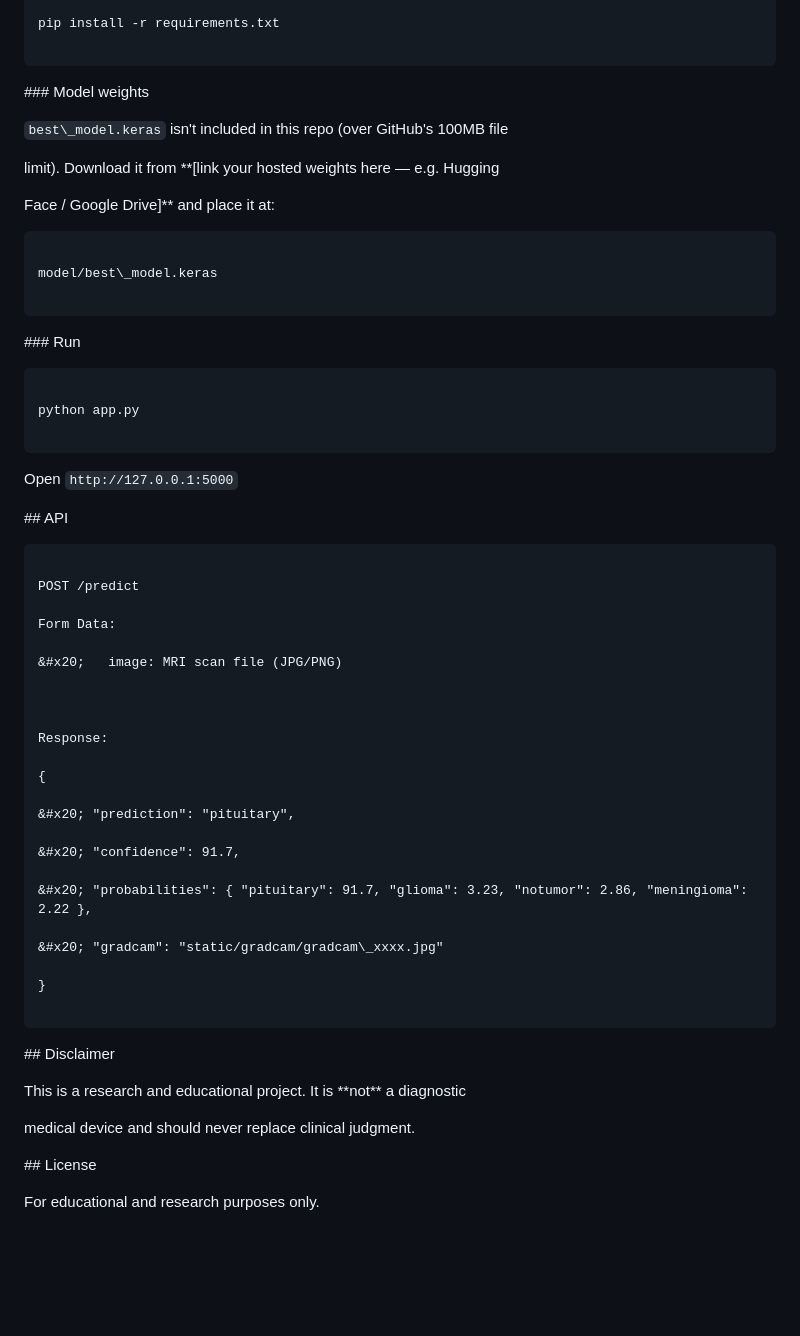
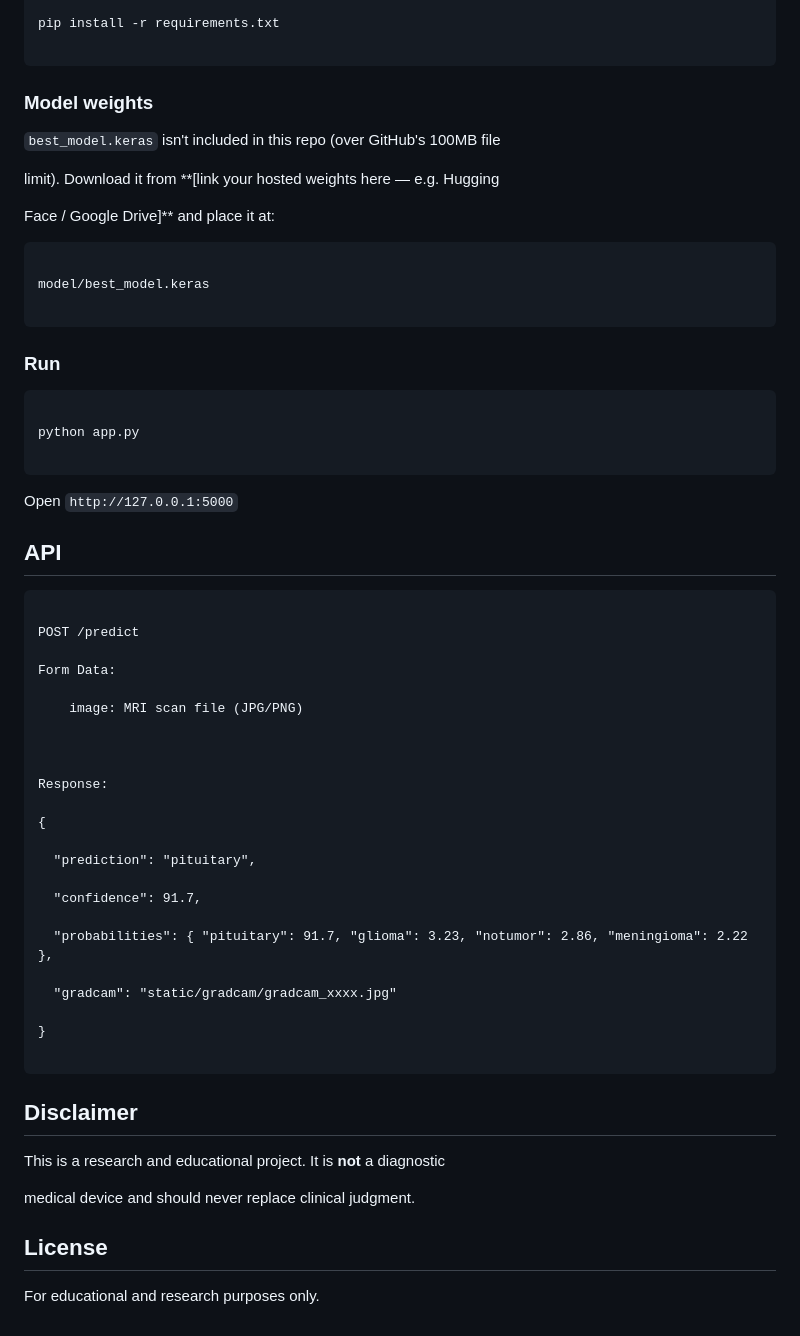
Before and after one commit to ahmed-fixes/NeuroMap-Brain-Tumor-Detection, a Markdown page: README.md, the part around one of its changes. Drawn GitHub-style; blank space fills up the shorter version.

````diff
--- a/README.md
+++ b/README.md
@@ -122,27 +122,27 @@ pip install -r requirements.txt
 
 
 
-\### Model weights
+### Model weights
 
 
 
-`best\_model.keras` isn't included in this repo (over GitHub's 100MB file
+`best_model.keras` isn't included in this repo (over GitHub's 100MB file
 
-limit). Download it from \*\*\[link your hosted weights here — e.g. Hugging
+limit). Download it from **[link your hosted weights here — e.g. Hugging
 
-Face / Google Drive]\*\* and place it at:
+Face / Google Drive]** and place it at:
 
 
 
 ```
 
-model/best\_model.keras
+model/best_model.keras
 
 ```
 
 
 
-\### Run
+### Run
 
 
 
@@ -158,7 +158,7 @@ Open `http://127.0.0.1:5000`
 
 
 
-\## API
+## API
 
 
 
@@ -168,7 +168,7 @@ POST /predict
 
 Form Data:
 
-&#x20;   image: MRI scan file (JPG/PNG)
+    image: MRI scan file (JPG/PNG)
 
 
 
@@ -176,13 +176,13 @@ Response:
 
 {
 
-&#x20; "prediction": "pituitary",
+  "prediction": "pituitary",
 
-&#x20; "confidence": 91.7,
+  "confidence": 91.7,
 
-&#x20; "probabilities": { "pituitary": 91.7, "glioma": 3.23, "notumor": 2.86, "meningioma": 2.22 },
+  "probabilities": { "pituitary": 91.7, "glioma": 3.23, "notumor": 2.86, "meningioma": 2.22 },
 
-&#x20; "gradcam": "static/gradcam/gradcam\_xxxx.jpg"
+  "gradcam": "static/gradcam/gradcam_xxxx.jpg"
 
 }
 
@@ -190,17 +190,17 @@ Response:
 
 
 
-\## Disclaimer
+## Disclaimer
 
 
 
-This is a research and educational project. It is \*\*not\*\* a diagnostic
+This is a research and educational project. It is **not** a diagnostic
 
 medical device and should never replace clinical judgment.
 
 
 
-\## License
+## License
 
 
 
````
Also changed, not shown: other parts of README.md (+20 -20 lines).
